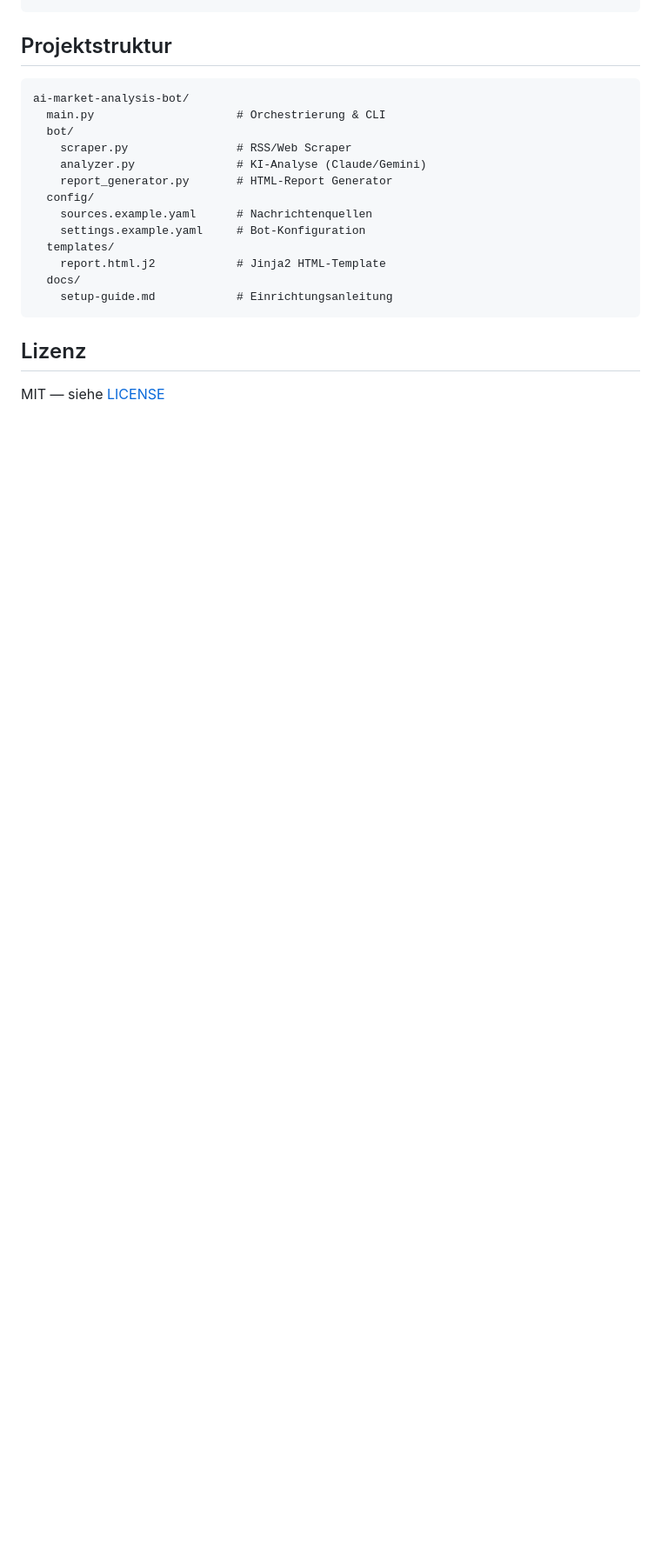
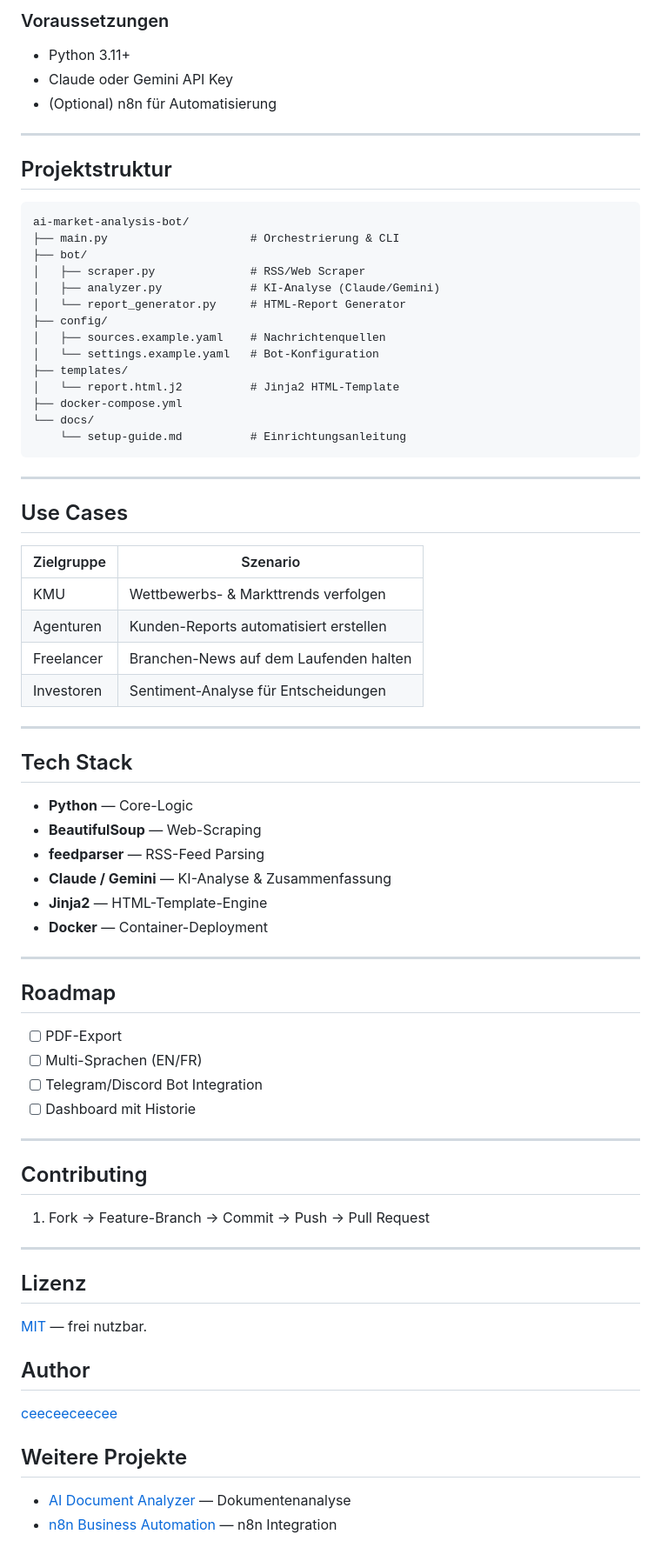
Before and after one commit to ceeceeceecee/ai-market-analysis-bot, a Markdown page: README.md, the part around one of its changes. Shown at 87% size. Drawn GitHub-style; blank space fills up the shorter version.

````diff
--- a/README.md
+++ b/README.md
@@ -37,23 +54,80 @@ docker-compose up
 ```
+
+### Voraussetzungen
+
+- Python 3.11+
+- Claude oder Gemini API Key
+- (Optional) n8n für Automatisierung
+
+---
 
 ## Projektstruktur
 
 ```
 ai-market-analysis-bot/
-  main.py                     # Orchestrierung & CLI
-  bot/
-    scraper.py                # RSS/Web Scraper
-    analyzer.py               # KI-Analyse (Claude/Gemini)
-    report_generator.py       # HTML-Report Generator
-  config/
-    sources.example.yaml      # Nachrichtenquellen
-    settings.example.yaml     # Bot-Konfiguration
-  templates/
-    report.html.j2            # Jinja2 HTML-Template
-  docs/
-    setup-guide.md            # Einrichtungsanleitung
+├── main.py                     # Orchestrierung & CLI
+├── bot/
+│   ├── scraper.py              # RSS/Web Scraper
+│   ├── analyzer.py             # KI-Analyse (Claude/Gemini)
+│   └── report_generator.py     # HTML-Report Generator
+├── config/
+│   ├── sources.example.yaml    # Nachrichtenquellen
+│   └── settings.example.yaml   # Bot-Konfiguration
+├── templates/
+│   └── report.html.j2          # Jinja2 HTML-Template
+├── docker-compose.yml
+└── docs/
+    └── setup-guide.md          # Einrichtungsanleitung
 ```
+
+---
+
+## Use Cases
+
+| Zielgruppe | Szenario |
+|------------|----------|
+| KMU | Wettbewerbs- & Markttrends verfolgen |
+| Agenturen | Kunden-Reports automatisiert erstellen |
+| Freelancer | Branchen-News auf dem Laufenden halten |
+| Investoren | Sentiment-Analyse für Entscheidungen |
+
+---
+
+## Tech Stack
+
+- **Python** — Core-Logic
+- **BeautifulSoup** — Web-Scraping
+- **feedparser** — RSS-Feed Parsing
+- **Claude / Gemini** — KI-Analyse & Zusammenfassung
+- **Jinja2** — HTML-Template-Engine
+- **Docker** — Container-Deployment
+
+---
+
+## Roadmap
+
+- [ ] PDF-Export
+- [ ] Multi-Sprachen (EN/FR)
+- [ ] Telegram/Discord Bot Integration
+- [ ] Dashboard mit Historie
+
+---
+
+## Contributing
+
+1. Fork → Feature-Branch → Commit → Push → Pull Request
+
+---
 
 ## Lizenz
 
-MIT — siehe [LICENSE](LICENSE)
+[MIT](LICENSE) — frei nutzbar.
+
+## Author
+
+[ceeceeceecee](https://github.com/ceeceeceecee)
+
+## Weitere Projekte
+
+- [AI Document Analyzer](https://github.com/ceeceeceecee/ai-document-analyzer) — Dokumentenanalyse
+- [n8n Business Automation](https://github.com/ceeceeceecee/n8n-business-automation) — n8n Integration
````
Also changed, not shown: other parts of README.md (+32 -15 lines), screenshots/sample-report.png (added).
